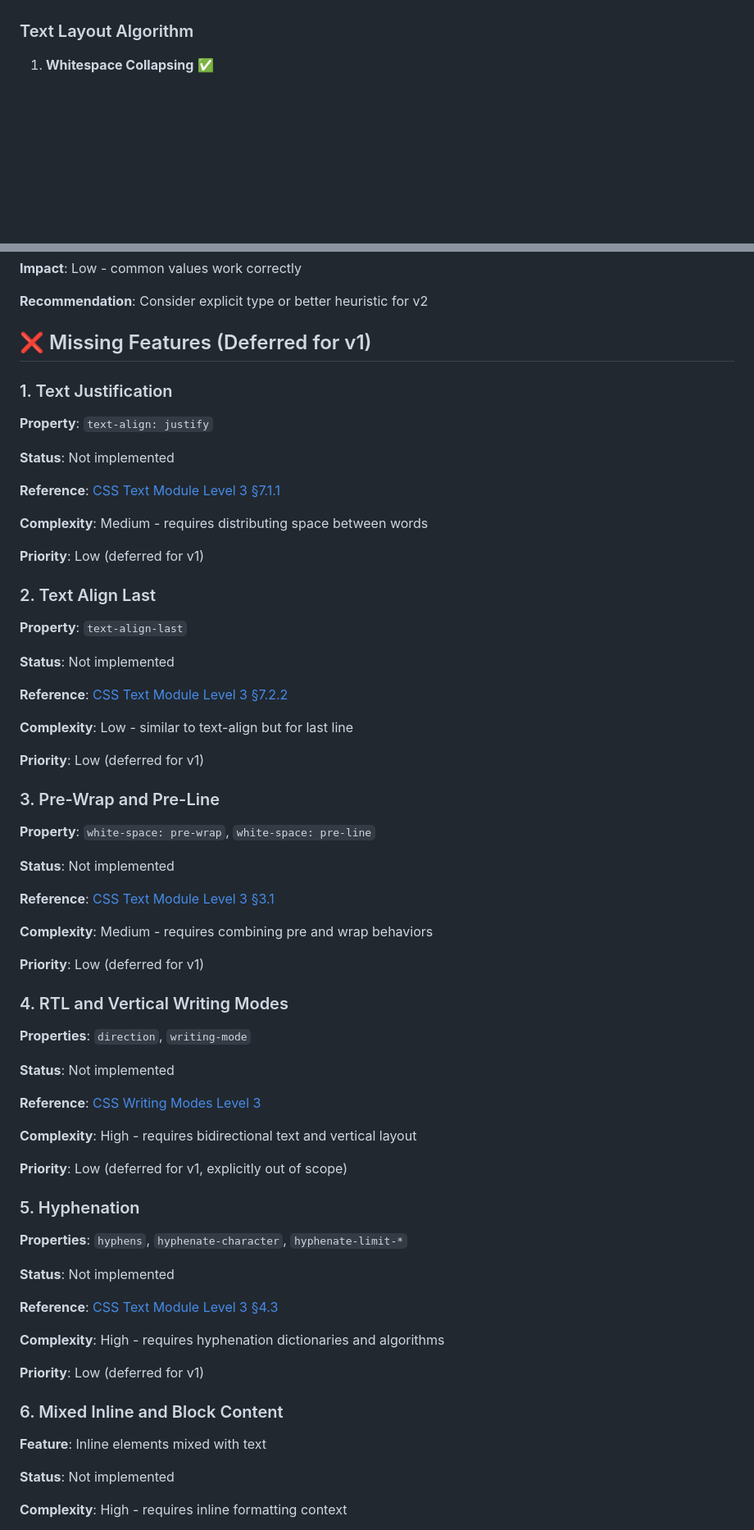
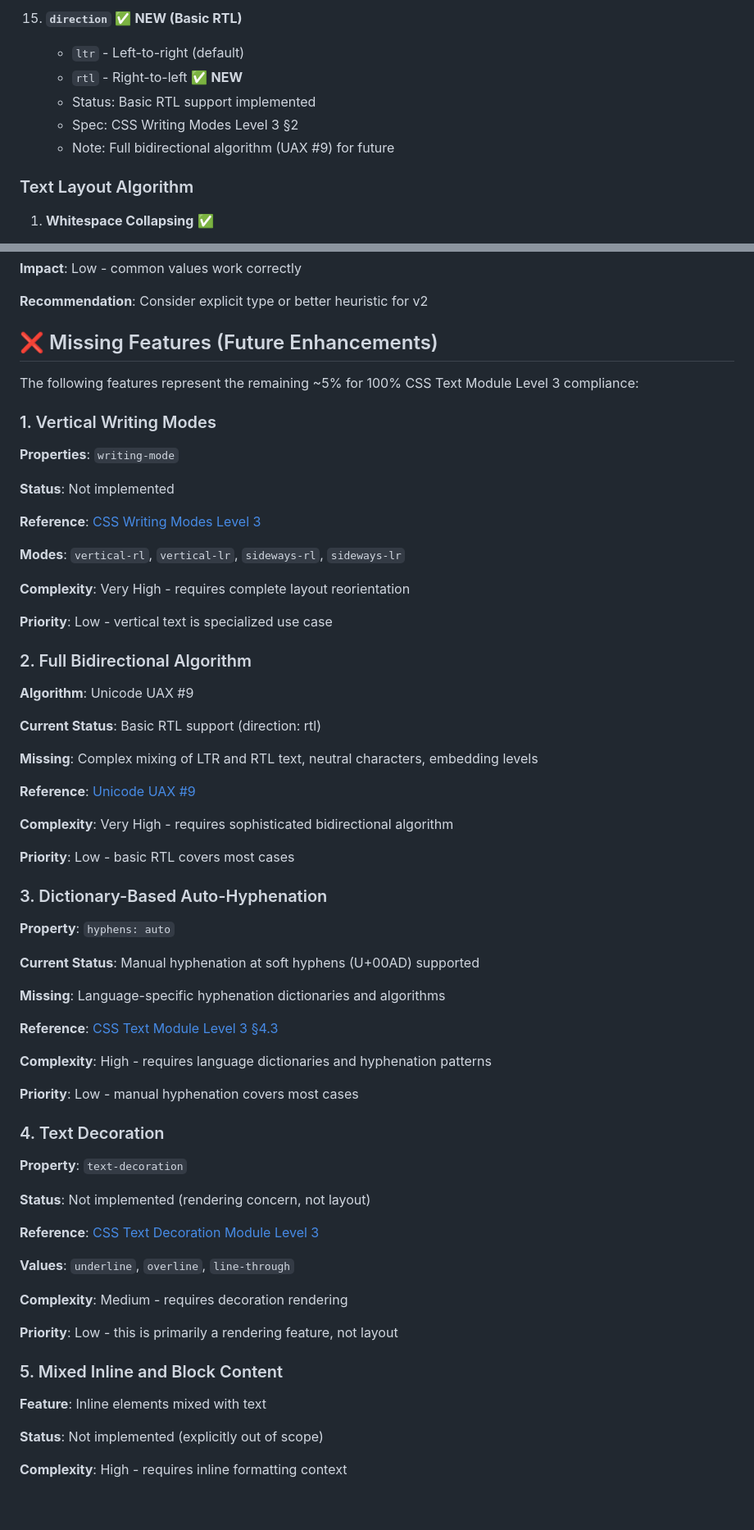
Before and after one commit to SCKelemen/layout, a Markdown page: GAP_ANALYSIS.md, 2 parts joined by grey strips. Shown: that part at 82% size. GitHub-like rendering; blank space fills up the shorter version.

```diff
--- a/GAP_ANALYSIS.md
+++ b/GAP_ANALYSIS.md
@@ -45,3 +114,9 @@ This document provides a comprehensive analysis of what's implemented vs. what's
+15. **`direction`** ✅ **NEW (Basic RTL)**
+    - `ltr` - Left-to-right (default)
+    - `rtl` - Right-to-left ✅ **NEW**
+    - Status: Basic RTL support implemented
+    - Spec: CSS Writing Modes Level 3 §2
+    - Note: Full bidirectional algorithm (UAX #9) for future
 
 ### Text Layout Algorithm
 
@@ -91,73 +166,71 @@ This document provides a comprehensive analysis of what's implemented vs. what's
 
 **Recommendation**: Consider explicit type or better heuristic for v2
 
-## ❌ Missing Features (Deferred for v1)
+## ❌ Missing Features (Future Enhancements)
 
-### 1. Text Justification
+The following features represent the remaining ~5% for 100% CSS Text Module Level 3 compliance:
 
-**Property**: `text-align: justify`
+### 1. Vertical Writing Modes
 
-**Status**: Not implemented
-
-**Reference**: [CSS Text Module Level 3 §7.1.1](https://www.w3.org/TR/css-text-3/#justify)
-
-**Complexity**: Medium - requires distributing space between words
-
-**Priority**: Low (deferred for v1)
-
-### 2. Text Align Last
-
-**Property**: `text-align-last`
-
-**Status**: Not implemented
-
-**Reference**: [CSS Text Module Level 3 §7.2.2](https://www.w3.org/TR/css-text-3/#text-align-last-property)
-
-**Complexity**: Low - similar to text-align but for last line
-
-**Priority**: Low (deferred for v1)
-
-### 3. Pre-Wrap and Pre-Line
-
-**Property**: `white-space: pre-wrap`, `white-space: pre-line`
-
-**Status**: Not implemented
-
-**Reference**: [CSS Text Module Level 3 §3.1](https://www.w3.org/TR/css-text-3/#white-space-property)
-
-**Complexity**: Medium - requires combining pre and wrap behaviors
-
-**Priority**: Low (deferred for v1)
-
-### 4. RTL and Vertical Writing Modes
-
-**Properties**: `direction`, `writing-mode`
+**Properties**: `writing-mode`
 
 **Status**: Not implemented
 
 **Reference**: [CSS Writing Modes Level 3](https://www.w3.org/TR/css-writing-modes-3/)
 
-**Complexity**: High - requires bidirectional text and vertical layout
+**Modes**: `vertical-rl`, `vertical-lr`, `sideways-rl`, `sideways-lr`
 
-**Priority**: Low (deferred for v1, explicitly out of scope)
+**Complexity**: Very High - requires complete layout reorientation
 
-### 5. Hyphenation
+**Priority**: Low - vertical text is specialized use case
 
-**Properties**: `hyphens`, `hyphenate-character`, `hyphenate-limit-*`
+### 2. Full Bidirectional Algorithm
 
-**Status**: Not implemented
+**Algorithm**: Unicode UAX #9
+
+**Current Status**: Basic RTL support (direction: rtl)
+
+**Missing**: Complex mixing of LTR and RTL text, neutral characters, embedding levels
+
+**Reference**: [Unicode UAX #9](https://unicode.org/reports/tr9/)
+
+**Complexity**: Very High - requires sophisticated bidirectional algorithm
+
+**Priority**: Low - basic RTL covers most cases
+
+### 3. Dictionary-Based Auto-Hyphenation
+
+**Property**: `hyphens: auto`
+
+**Current Status**: Manual hyphenation at soft hyphens (U+00AD) supported
+
+**Missing**: Language-specific hyphenation dictionaries and algorithms
 
 **Reference**: [CSS Text Module Level 3 §4.3](https://www.w3.org/TR/css-text-3/#hyphenation)
 
-**Complexity**: High - requires hyphenation dictionaries and algorithms
+**Complexity**: High - requires language dictionaries and hyphenation patterns
 
-**Priority**: Low (deferred for v1)
+**Priority**: Low - manual hyphenation covers most cases
 
-### 6. Mixed Inline and Block Content
+### 4. Text Decoration
+
+**Property**: `text-decoration`
+
+**Status**: Not implemented (rendering concern, not layout)
+
+**Reference**: [CSS Text Decoration Module Level 3](https://www.w3.org/TR/css-text-decor-3/)
+
+**Values**: `underline`, `overline`, `line-through`
+
+**Complexity**: Medium - requires decoration rendering
+
+**Priority**: Low - this is primarily a rendering feature, not layout
+
+### 5. Mixed Inline and Block Content
 
 **Feature**: Inline elements mixed with text
 
-**Status**: Not implemented
+**Status**: Not implemented (explicitly out of scope)
 
 **Complexity**: High - requires inline formatting context
 
```
Also changed, not shown: other parts of GAP_ANALYSIS.md (+134 -79 lines).
